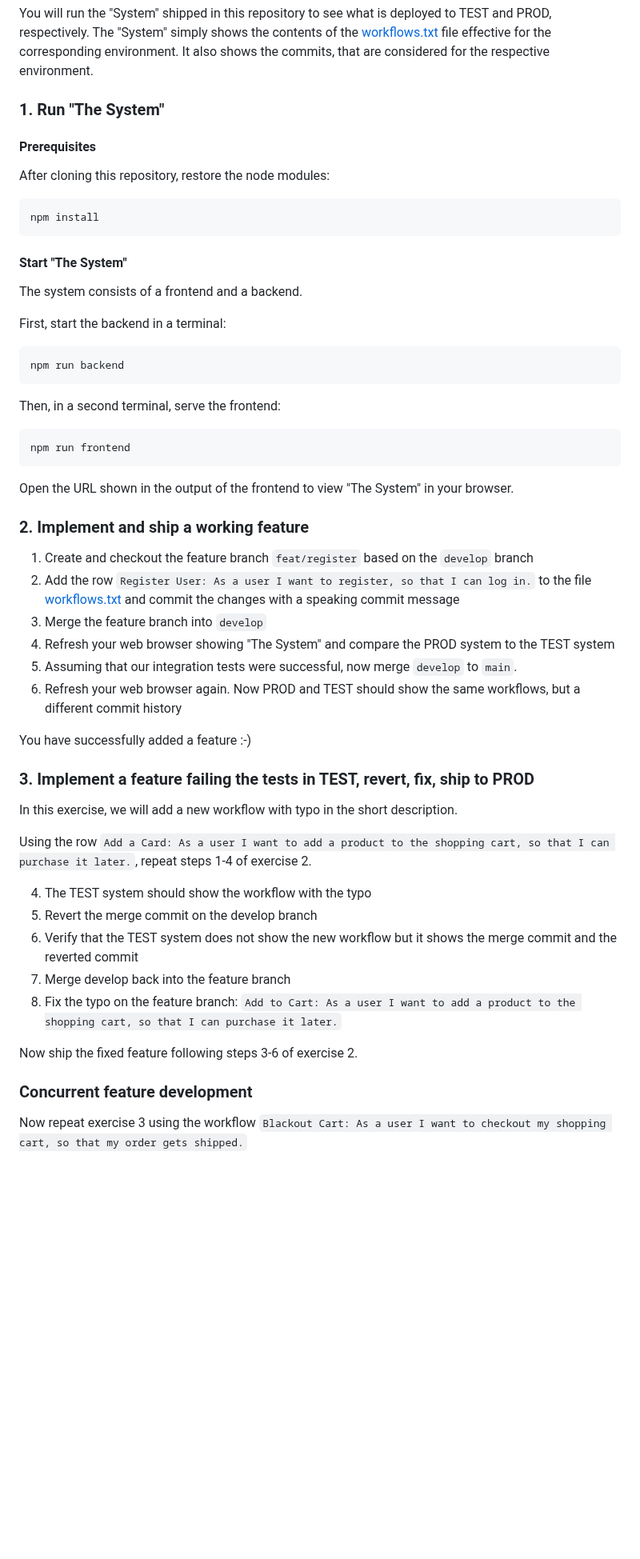
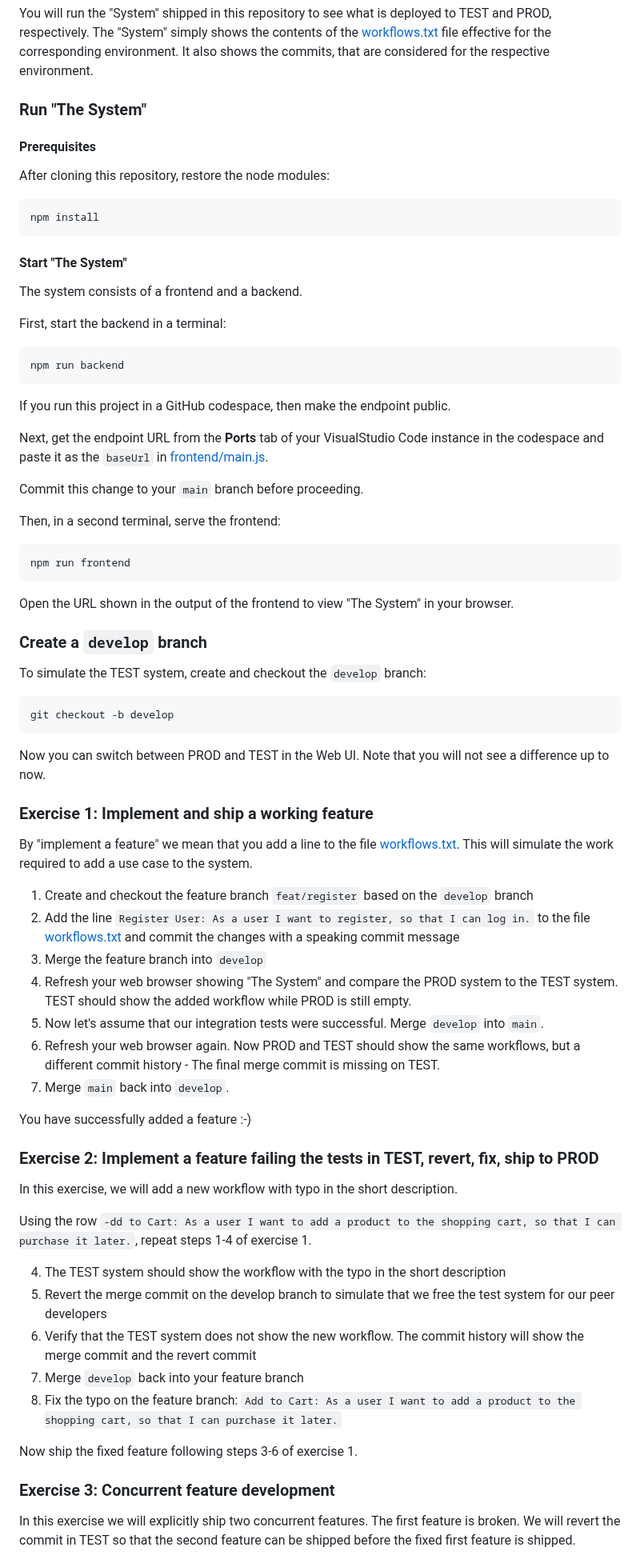
Before and after one commit to wonderbird/git-revert-workshop, a Markdown page: README.md, the part around one of its changes. Shown at 80% size. Drawn GitHub-style; blank space fills up the shorter version.

Commit message:
docs: improve exercise description

`````diff
--- a/README.md
+++ b/README.md
@@ -36,7 +36,7 @@ to TEST and PROD, respectively. The "System" simply shows the contents of the
 environment. It also shows the commits, that are considered for the respective
 environment.
 
-### 1. Run "The System"
+### Run "The System"
 
 #### Prerequisites
 
@@ -56,41 +56,65 @@ First, start the backend in a terminal:
 npm run backend
 ```
 
+If you run this project in a GitHub codespace, then make the endpoint public.
+
+Next, get the endpoint URL from the **Ports** tab of your VisualStudio Code
+instance in the codespace and paste it as the `baseUrl` in
+[frontend/main.js](./frontend/main.js).
+
+Commit this change to your `main` branch before proceeding.
+
 Then, in a second terminal, serve the frontend:
 
 ```shell
 npm run frontend
-````
+```
 
 Open the URL shown in the output of the frontend to view "The System" in your
 browser.
 
-### 2. Implement and ship a working feature
+### Create a `develop` branch
+
+To simulate the TEST system, create and checkout the `develop` branch:
+
+```shell
+git checkout -b develop
+```
+
+Now you can switch between PROD and TEST in the Web UI. Note that you will not
+see a difference up to now.
+
+### Exercise 1: Implement and ship a working feature
+
+By "implement a feature" we mean that you add a line to the file
+[workflows.txt](./workflows.txt). This will simulate the work required to add
+a use case to the system.
 
 1. Create and checkout the feature branch `feat/register` based on the `develop` branch
-2. Add the row `Register User: As a user I want to register, so that I can log in.` to the file [workflows.txt](./workflows.txt) and commit the changes with a speaking commit message
+2. Add the line `Register User: As a user I want to register, so that I can log in.` to the file [workflows.txt](./workflows.txt) and commit the changes with a speaking commit message
 3. Merge the feature branch into `develop`
-4. Refresh your web browser showing "The System" and compare the PROD system to the TEST system
-5. Assuming that our integration tests were successful, now merge `develop` to `main`.
-6. Refresh your web browser again. Now PROD and TEST should show the same workflows, but a different commit history
+4. Refresh your web browser showing "The System" and compare the PROD system to the TEST system. TEST should show the added workflow while PROD is still empty.
+5. Now let's assume that our integration tests were successful. Merge `develop` into `main`.
+6. Refresh your web browser again. Now PROD and TEST should show the same workflows, but a different commit history - The final merge commit is missing on TEST.
+7. Merge `main` back into `develop`.
 
 You have successfully added a feature :-)
 
-### 3. Implement a feature failing the tests in TEST, revert, fix, ship to PROD
+### Exercise 2: Implement a feature failing the tests in TEST, revert, fix, ship to PROD
 
 In this exercise, we will add a new workflow with typo in the short description.
 
-Using the row `Add a Card: As a user I want to add a product to the shopping cart, so that I can purchase it later.`, repeat steps 1-4 of exercise 2.
+Using the row `-dd to Cart: As a user I want to add a product to the shopping cart, so that I can purchase it later.`, repeat steps 1-4 of exercise 1.
 
-4. The TEST system should show the workflow with the typo
-5. Revert the merge commit on the develop branch
-6. Verify that the TEST system does not show the new workflow but it shows the merge commit and the reverted commit
-7. Merge develop back into the feature branch
+4. The TEST system should show the workflow with the typo in the short description
+5. Revert the merge commit on the develop branch to simulate that we free the test system for our peer developers
+6. Verify that the TEST system does not show the new workflow. The commit history will show the merge commit and the revert commit
+7. Merge `develop` back into your feature branch
 8. Fix the typo on the feature branch: `Add to Cart: As a user I want to add a product to the shopping cart, so that I can purchase it later.`
 
-Now ship the fixed feature following steps 3-6 of exercise 2.
+Now ship the fixed feature following steps 3-6 of exercise 1.
 
-### Concurrent feature development
+### Exercise 3: Concurrent feature development
 
-Now repeat exercise 3 using the workflow `Blackout Cart: As a user I want to checkout my shopping cart, so that my order gets shipped.`
+In this exercise we will explicitly ship two concurrent features. The first feature is broken. We will revert the commit in TEST so that the second feature can be shipped before the fixed first feature is shipped.
 
`````
Also changed, not shown: other parts of README.md (+5 -3 lines).
